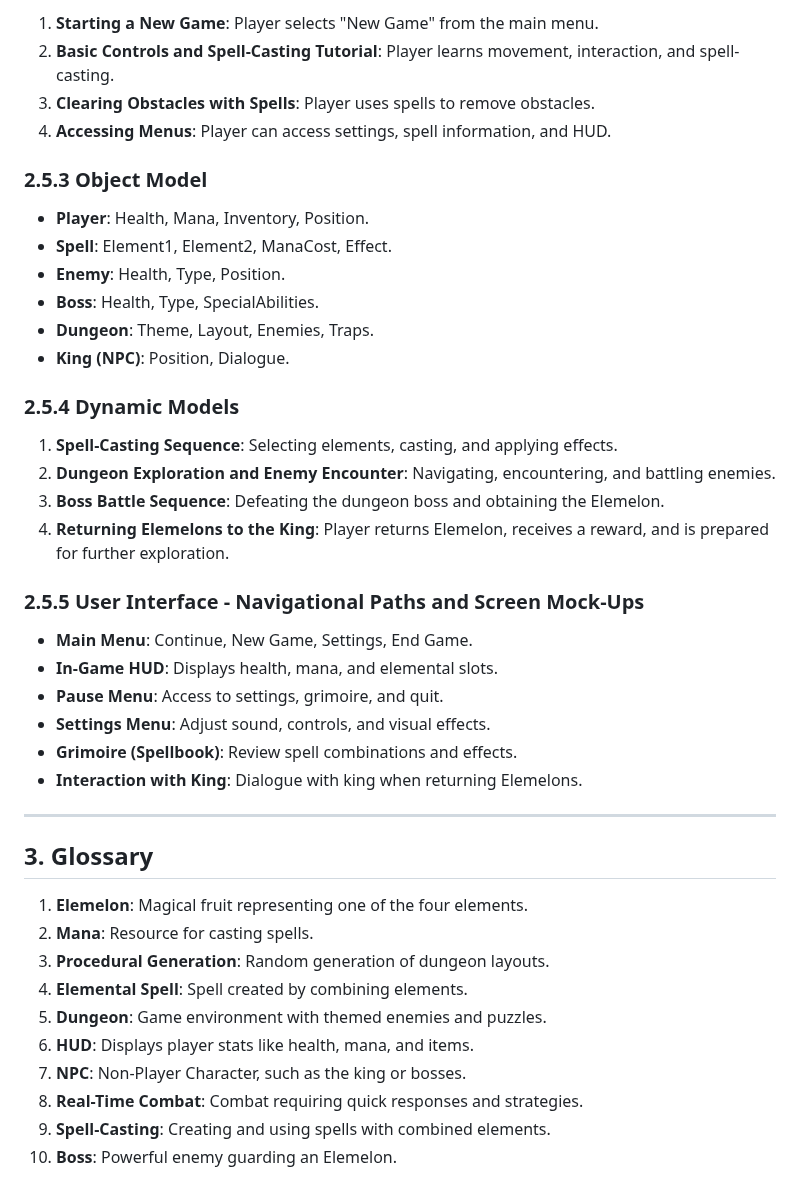
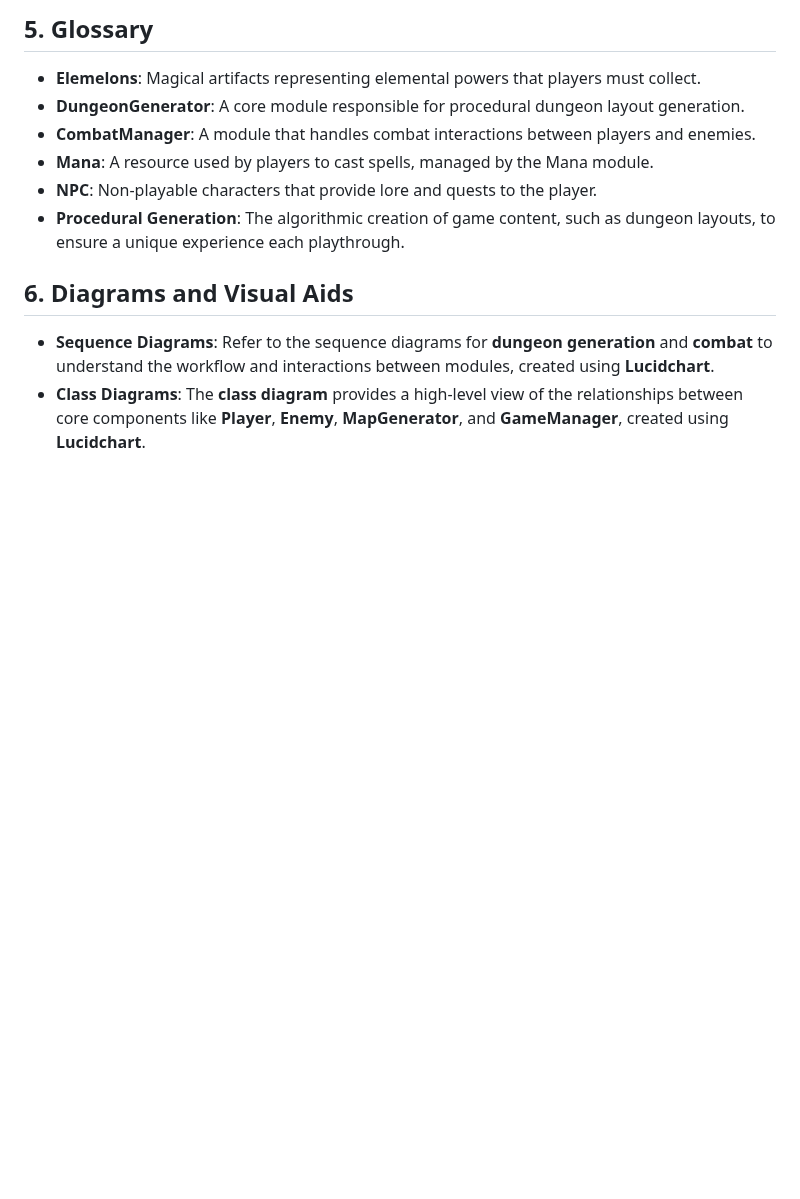
Before and after one commit to soerenfetsch/TheElemelons, a Markdown page: Development-Strategy/Requirements_Analysis.md, the part around one of its changes. Rendered like a GitHub page; blank space fills up the shorter version.

```diff
--- a/Development-Strategy/Requirements_Analysis.md
+++ b/Development-Strategy/Requirements_Analysis.md
@@ -85,45 +85,12 @@ The player takes on the role of a spellcaster tasked with exploring dungeons, us
 
-1. **Starting a New Game**: Player selects "New Game" from the main menu.
-2. **Basic Controls and Spell-Casting Tutorial**: Player learns movement, interaction, and spell-casting.
-3. **Clearing Obstacles with Spells**: Player uses spells to remove obstacles.
-4. **Accessing Menus**: Player can access settings, spell information, and HUD.
+## 5. Glossary
+- **Elemelons**: Magical artifacts representing elemental powers that players must collect.
+- **DungeonGenerator**: A core module responsible for procedural dungeon layout generation.
+- **CombatManager**: A module that handles combat interactions between players and enemies.
+- **Mana**: A resource used by players to cast spells, managed by the Mana module.
+- **NPC**: Non-playable characters that provide lore and quests to the player.
+- **Procedural Generation**: The algorithmic creation of game content, such as dungeon layouts, to ensure a unique experience each playthrough.
 
-### 2.5.3 Object Model
-
-- **Player**: Health, Mana, Inventory, Position.
-- **Spell**: Element1, Element2, ManaCost, Effect.
-- **Enemy**: Health, Type, Position.
-- **Boss**: Health, Type, SpecialAbilities.
-- **Dungeon**: Theme, Layout, Enemies, Traps.
-- **King (NPC)**: Position, Dialogue.
-
-### 2.5.4 Dynamic Models
-
-1. **Spell-Casting Sequence**: Selecting elements, casting, and applying effects.
-2. **Dungeon Exploration and Enemy Encounter**: Navigating, encountering, and battling enemies.
-3. **Boss Battle Sequence**: Defeating the dungeon boss and obtaining the Elemelon.
-4. **Returning Elemelons to the King**: Player returns Elemelon, receives a reward, and is prepared for further exploration.
-
-### 2.5.5 User Interface - Navigational Paths and Screen Mock-Ups
-
-- **Main Menu**: Continue, New Game, Settings, End Game.
-- **In-Game HUD**: Displays health, mana, and elemental slots.
-- **Pause Menu**: Access to settings, grimoire, and quit.
-- **Settings Menu**: Adjust sound, controls, and visual effects.
-- **Grimoire (Spellbook)**: Review spell combinations and effects.
-- **Interaction with King**: Dialogue with king when returning Elemelons.
-
----
-
-## 3. Glossary
-
-1. **Elemelon**: Magical fruit representing one of the four elements.
-2. **Mana**: Resource for casting spells.
-3. **Procedural Generation**: Random generation of dungeon layouts.
-4. **Elemental Spell**: Spell created by combining elements.
-5. **Dungeon**: Game environment with themed enemies and puzzles.
-6. **HUD**: Displays player stats like health, mana, and items.
-7. **NPC**: Non-Player Character, such as the king or bosses.
-8. **Real-Time Combat**: Combat requiring quick responses and strategies.
-9. **Spell-Casting**: Creating and using spells with combined elements.
-10. **Boss**: Powerful enemy guarding an Elemelon.
+## 6. Diagrams and Visual Aids
+- **Sequence Diagrams**: Refer to the sequence diagrams for **dungeon generation** and **combat** to understand the workflow and interactions between modules, created using **Lucidchart**.
+- **Class Diagrams**: The **class diagram** provides a high-level view of the relationships between core components like **Player**, **Enemy**, **MapGenerator**, and **GameManager**, created using **Lucidchart**.
```
Also changed, not shown: other parts of Development-Strategy/Requirements_Analysis.md (+61 -61 lines).
